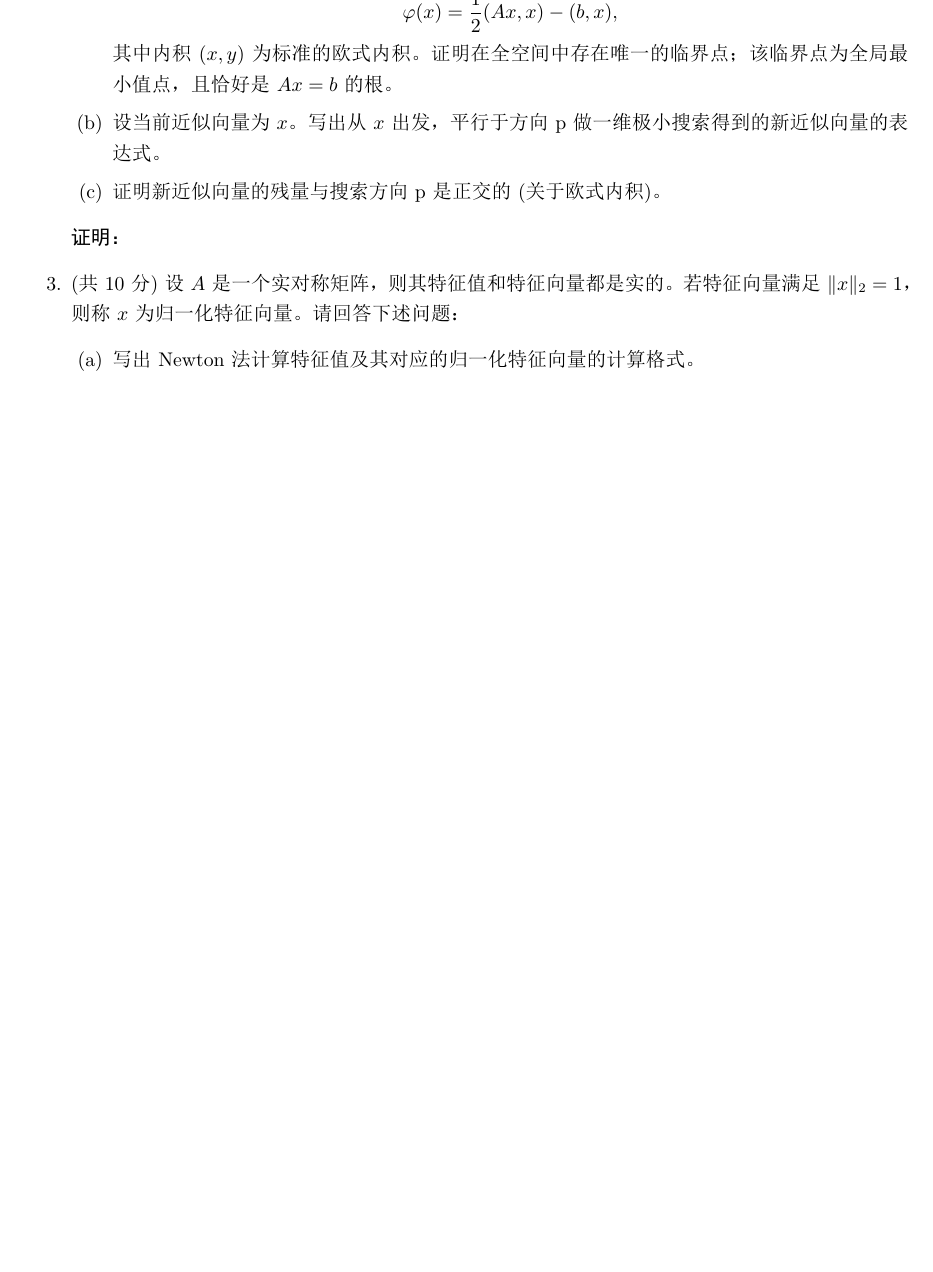
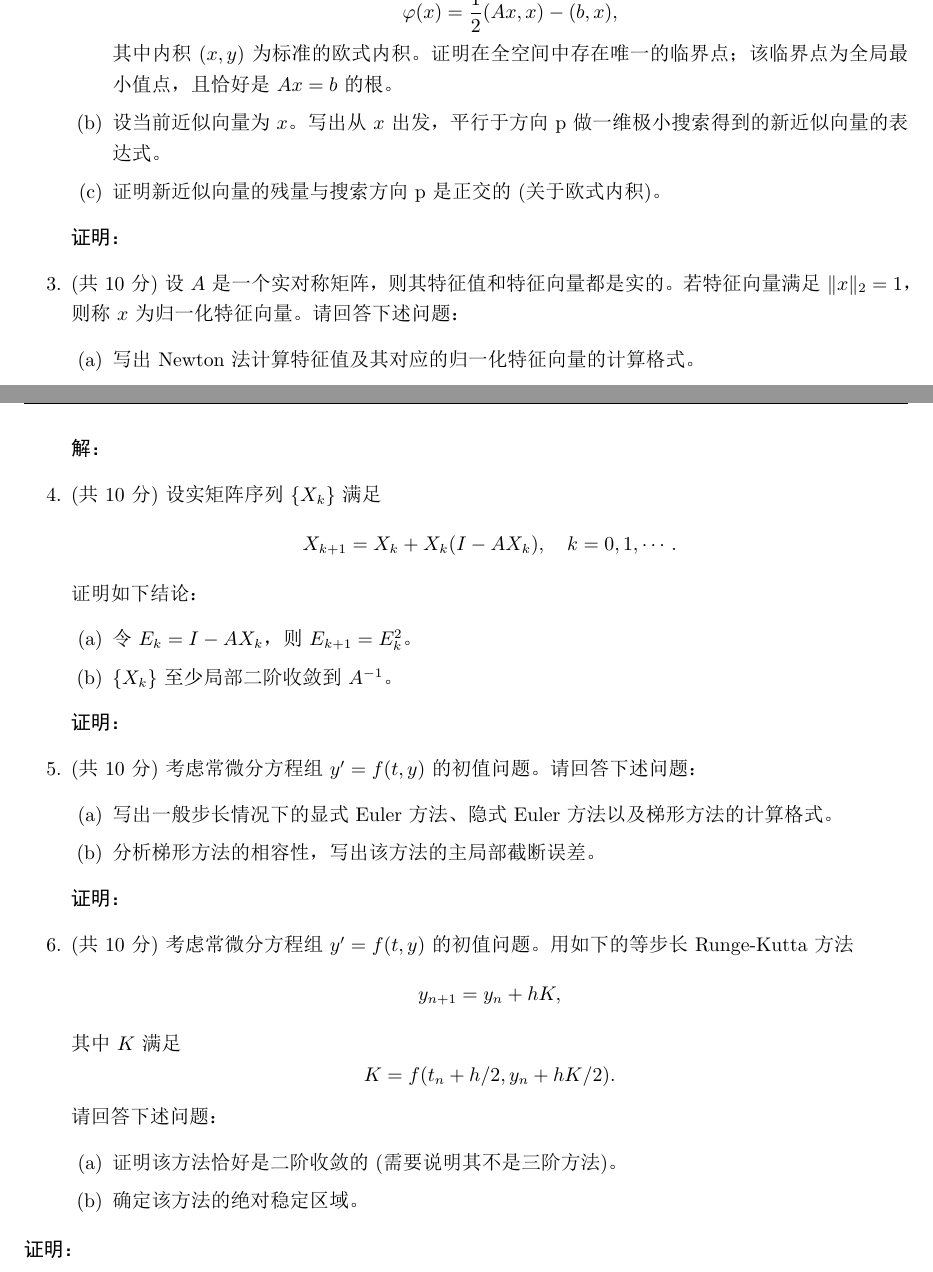
Before and after one commit to ArmourPiercer1/Numerical-Analysis-Exam-Minimum, a LaTeX book (Exam Appendix/Exam_Appendix.tex): part of page 33 of 36 before the commit and two parts of pages 33 and 34 of 40 after it, the two joined at a grey line, cut so that both start at the same text, the shorter picture padded with empty space. The pictures show the PDF file Exam Appendix/Exam_Appendix.pdf that the author committed with the source.

Commit message:
修改了圣遗物的格式，将其分为题目和答案两章

```diff
--- a/Exam Appendix/Exam_Appendix.tex
+++ b/Exam Appendix/Exam_Appendix.tex
@@ -1175,3 +1175,53 @@ y_{n+2} + y_{n+1} - 2y_{n} = \frac{1}{4}h\left[ f(x_{n+2},y_{n+2}) + 8f(x_{n+1},
     \textbf{解：}
 
 
+    \item (共10分) 设实矩阵序列 \(\{X_k\}\) 满足
+    \[
+    X_{k+1} = X_k + X_k(I - AX_k), \quad k = 0, 1, \cdots.
+    \]
+    证明如下结论：
+    \begin{enumerate}
+        \item 令 \(E_k = I - AX_k\)，则 \(E_{k+1} = E_k^2\)。
+        \item \(\{X_k\}\) 至少局部二阶收敛到 \(A^{-1}\)。
+    \end{enumerate}
+    \textbf{证明：}
+
+
+
+    \item (共10分) 考虑常微分方程组 \(y' = f(t, y)\) 的初值问题。请回答下述问题：
+    \begin{enumerate}
+        \item 写出一般步长情况下的显式Euler方法、隐式Euler方法以及梯形方法的计算格式。
+        \item 分析梯形方法的相容性，写出该方法的主局部截断误差。
+    \end{enumerate}
+    \textbf{证明：}
+
+
+
+    \item (共10分) 考虑常微分方程组 \(y' = f(t, y)\) 的初值问题。用如下的等步长Runge-Kutta方法
+    \[
+    y_{n+1} = y_n + hK,
+    \]
+    其中 \(K\) 满足
+    \[
+    K = f(t_n + h/2, y_n + hK/2).
+    \]
+    请回答下述问题：
+    \begin{enumerate}
+        \item 证明该方法恰好是二阶收敛的(需要说明其不是三阶方法)。
+        \item 确定该方法的绝对稳定区域。
+    \end{enumerate}
+\end{enumerate}
+\textbf{证明：}
+
+
+
+\newpage
+
+\section*{圣遗物2}
+
+\begin{enumerate}
+    \item 证明：
+        设得到$Ax=b$的一个近似解$\bar{x}$，其残量为
+        \begin{align}
+            r=b-A\bar{x}
+        \end{align}
@@ -1177,0 +1237 @@ y_{n+2} + y_{n+1} - 2y_{n} = \frac{1}{4}h\left[ f(x_{n+2},y_{n+2}) + 8f(x_{n+1},
+    \begin{enumerate}
@@ -1177,0 +1241,2 @@ y_{n+2} + y_{n+1} - 2y_{n} = \frac{1}{4}h\left[ f(x_{n+2},y_{n+2}) + 8f(x_{n+1},
+    \end{enumerate}
+    \textbf{证明：}
@@ -1177,0 +1263,31 @@ y_{n+2} + y_{n+1} - 2y_{n} = \frac{1}{4}h\left[ f(x_{n+2},y_{n+2}) + 8f(x_{n+1},
+    \begin{enumerate}
+        \item 写出Newton法计算特征值及其对应的归一化特征向量的计算格式
+        \item 证明当特征值是单特征值时,上述计算方法是局部二阶收敛的
+    \end{enumerate}
+    \textbf{证明：}
+
+
+
+
+    \item 微分方程： \(y^{\prime} = f(t,y)\) ，迭代式：
+    \[
+    y_{n + 1} = y_{n} + h\big(\theta f(t_{n} + y_{n}) + (1 - \theta)f(t_{n + 1},y_{n + 1})\big), \quad \theta \in [0,1]
+    \]
+    \begin{enumerate}
+        \item 该迭代的相容阶
+        \item 绝对稳定区间
+    \end{enumerate}
+\end{enumerate}
+\textbf{证明：}
+
+
+
+
+
+\chapter{圣遗物答案}
+
+\section*{圣遗物1}
+
+\begin{enumerate}
+    \item (共10分) 对于线性代数方程组 \(Ax = b\)，残量定义为 \(r = b - Ax\)。回答下述问题：
+    \begin{enumerate}
@@ -1177,0 +1297,8 @@ y_{n+2} + y_{n+1} - 2y_{n} = \frac{1}{4}h\left[ f(x_{n+2},y_{n+2}) + 8f(x_{n+1},
+    \end{enumerate}
+    \textbf{证明：}
+
+    \item (共10分) 给定系数矩阵为对称正定矩阵的线性代数方程组 \(Ax = b\)。请回答下述问题：
+    \begin{enumerate}
+        \item 定义函数
+        \[
+        \varphi(x) = \frac{1}{2}(Ax, x) - (b, x),
@@ -1178,3 +1309,15 @@ y_{n+2} + y_{n+1} - 2y_{n} = \frac{1}{4}h\left[ f(x_{n+2},y_{n+2}) + 8f(x_{n+1},
+    \end{enumerate}
+    \textbf{证明：}
+
+    \item (共10分) 设 \(A\) 是一个实对称矩阵，则其特征值和特征向量都是实的。若特征向量满足 \(\|x\|_2 = 1\)，则称 \(x\) 为归一化特征向量。请回答下述问题：
+    \begin{enumerate}
+        \item 写出Newton法计算特征值及其对应的归一化特征向量的计算格式。
+        \item 证明当特征值是单特征值时，上述计算方法是局部二阶收敛的。
+    \end{enumerate}
+
+    \textbf{解：}
+
+
 \noindent 设 $A \in \mathbb{R}^{n \times n}$ 是一个实对称矩阵。我们需要寻找特征对 $(\lambda, x)$，使得 $Ax = \lambda x$ 且满足归一化条件 $\|x\|_2 = 1$。
 
 \vspace{1em}
```
Also changed, not shown: Exam Appendix/Exam_Appendix.pdf, Exam Appendix/Exam_Appendix.tex (40 more changed lines), 5 other files.
